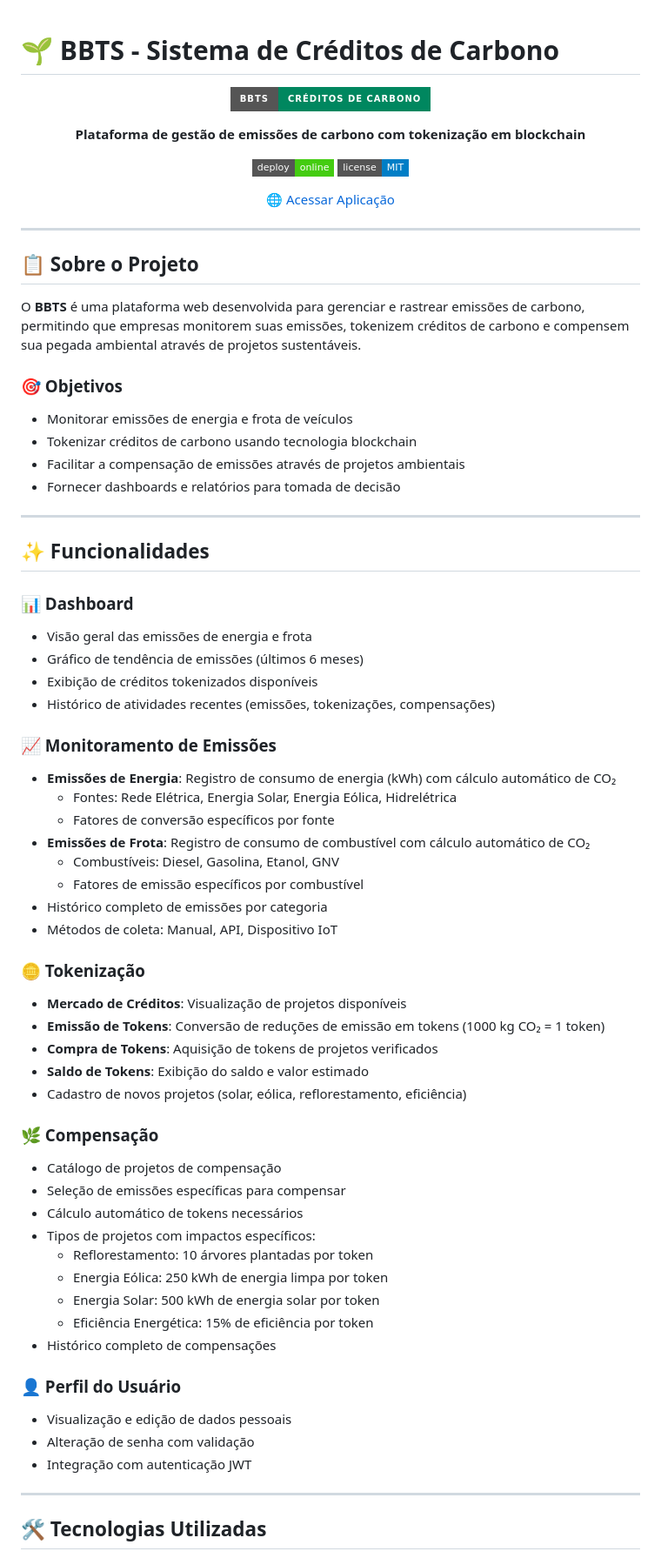
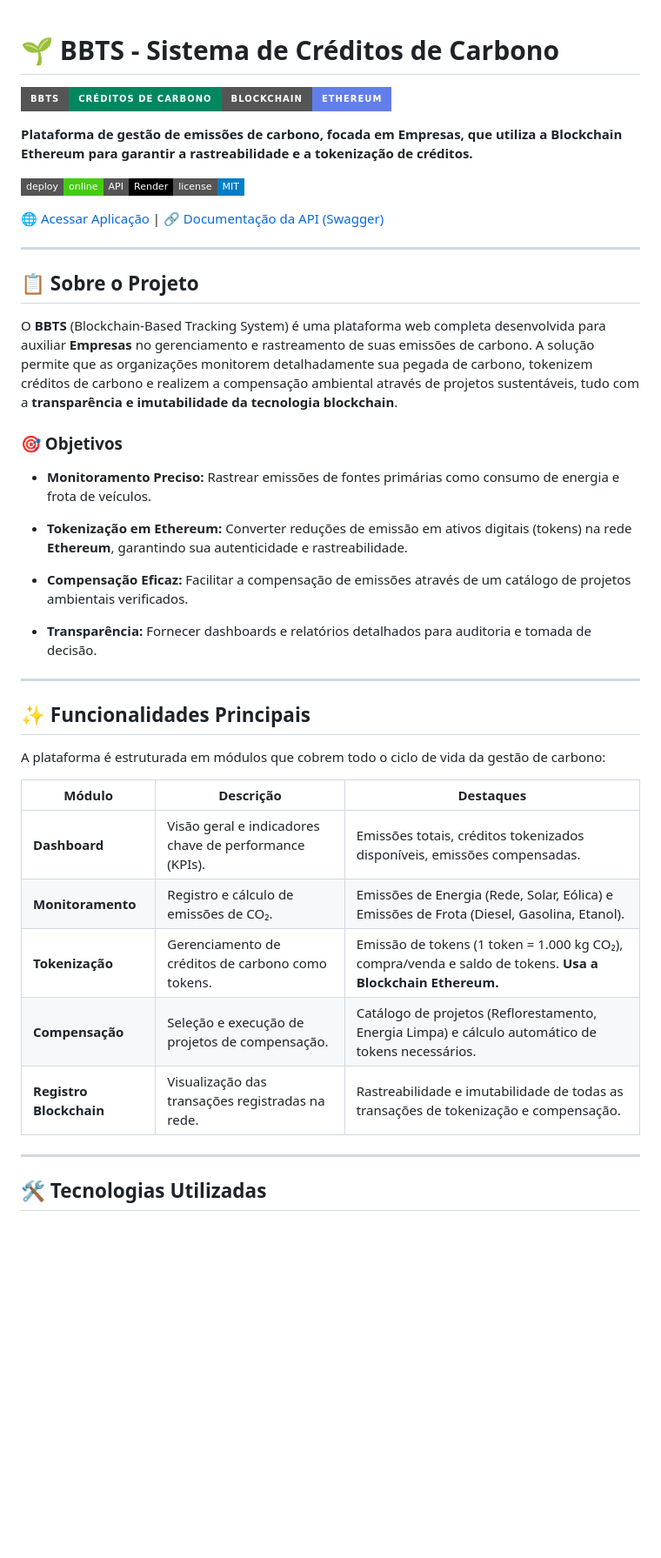
Before and after one commit to Clairefairy/BBTS_Frontend, a Markdown page: README.md, the part around the change printed below. Shown: that part at 87% size. Drawn GitHub-style; badges without logos; blank space fills up the shorter version.

```diff
--- a/README.md
+++ b/README.md
@@ -1,15 +1,11 @@
 # 🌱 BBTS - Sistema de Créditos de Carbono
+![BBTS Logo](https://img.shields.io/badge/BBTS-Cr%C3%A9ditos%20de%20Carbono-00875F?style=for-the-badge&logo=leaf&logoColor=white)![Blockchain](https://img.shields.io/badge/Blockchain-Ethereum-627EEA?style=for-the-badge&logo=ethereum&logoColor=white)
 
-<div align="center">
+**Plataforma de gestão de emissões de carbono, focada em Empresas, que utiliza a Blockchain Ethereum para garantir a rastreabilidade e a tokenização de créditos.**
 
-![BBTS Logo](https://img.shields.io/badge/BBTS-Créditos%20de%20Carbono-00875F?style=for-the-badge&logo=leaf&logoColor=white)
+[![Deploy Status](https://img.shields.io/badge/deploy-online-success?style=flat-square&logo=netlify)](https://bbtscompensacao.netlify.app/)[![Backend API](https://img.shields.io/badge/API-Render-000000?style=flat-square&logo=render)](https://back-end-blockchain.onrender.com/)[![License](https://img.shields.io/badge/license-MIT-blue?style=flat-square)](LICENSE)
 
-**Plataforma de gestão de emissões de carbono com tokenização em blockchain**
-
-[![Deploy Status](https://img.shields.io/badge/deploy-online-success?style=flat-square&logo=netlify)](https://bbtscompensacao.netlify.app/)
-[![License](https://img.shields.io/badge/license-MIT-blue?style=flat-square)](LICENSE)
-
-[🌐 Acessar Aplicação](https://bbtscompensacao.netlify.app/)
+[🌐 Acessar Aplicação](https://bbtscompensacao.netlify.app/) \| [🔗 Documentação da API (Swagger)](https://back-end-blockchain.onrender.com/api-docs/)
 
 </div>
 
@@ -17,57 +13,31 @@
 
 ## 📋 Sobre o Projeto
 
-O **BBTS** é uma plataforma web desenvolvida para gerenciar e rastrear emissões de carbono, permitindo que empresas monitorem suas emissões, tokenizem créditos de carbono e compensem sua pegada ambiental através de projetos sustentáveis.
+O **BBTS** (Blockchain-Based Tracking System) é uma plataforma web completa desenvolvida para auxiliar **Empresas** no gerenciamento e rastreamento de suas emissões de carbono. A solução permite que as organizações monitorem detalhadamente sua pegada de carbono, tokenizem créditos de carbono e realizem a compensação ambiental através de projetos sustentáveis, tudo com a **transparência e imutabilidade da tecnologia blockchain**.
 
 ### 🎯 Objetivos
 
-- Monitorar emissões de energia e frota de veículos
-- Tokenizar créditos de carbono usando tecnologia blockchain
-- Facilitar a compensação de emissões através de projetos ambientais
-- Fornecer dashboards e relatórios para tomada de decisão
+- **Monitoramento Preciso:** Rastrear emissões de fontes primárias como consumo de energia e frota de veículos.
+
+- **Tokenização em Ethereum:** Converter reduções de emissão em ativos digitais (tokens) na rede **Ethereum**, garantindo sua autenticidade e rastreabilidade.
+
+- **Compensação Eficaz:** Facilitar a compensação de emissões através de um catálogo de projetos ambientais verificados.
+
+- **Transparência:** Fornecer dashboards e relatórios detalhados para auditoria e tomada de decisão.
 
 ---
 
-## ✨ Funcionalidades
+## ✨ Funcionalidades Principais
 
-### 📊 Dashboard
-- Visão geral das emissões de energia e frota
-- Gráfico de tendência de emissões (últimos 6 meses)
-- Exibição de créditos tokenizados disponíveis
-- Histórico de atividades recentes (emissões, tokenizações, compensações)
+A plataforma é estruturada em módulos que cobrem todo o ciclo de vida da gestão de carbono:
 
-### 📈 Monitoramento de Emissões
-- **Emissões de Energia**: Registro de consumo de energia (kWh) com cálculo automático de CO₂
-  - Fontes: Rede Elétrica, Energia Solar, Energia Eólica, Hidrelétrica
-  - Fatores de conversão específicos por fonte
-- **Emissões de Frota**: Registro de consumo de combustível com cálculo automático de CO₂
-  - Combustíveis: Diesel, Gasolina, Etanol, GNV
-  - Fatores de emissão específicos por combustível
-- Histórico completo de emissões por categoria
-- Métodos de coleta: Manual, API, Dispositivo IoT
-
-### 🪙 Tokenização
-- **Mercado de Créditos**: Visualização de projetos disponíveis
-- **Emissão de Tokens**: Conversão de reduções de emissão em tokens (1000 kg CO₂ = 1 token)
-- **Compra de Tokens**: Aquisição de tokens de projetos verificados
-- **Saldo de Tokens**: Exibição do saldo e valor estimado
-- Cadastro de novos projetos (solar, eólica, reflorestamento, eficiência)
-
-### 🌿 Compensação
-- Catálogo de projetos de compensação
-- Seleção de emissões específicas para compensar
-- Cálculo automático de tokens necessários
-- Tipos de projetos com impactos específicos:
-  - Reflorestamento: 10 árvores plantadas por token
-  - Energia Eólica: 250 kWh de energia limpa por token
-  - Energia Solar: 500 kWh de energia solar por token
-  - Eficiência Energética: 15% de eficiência por token
-- Histórico completo de compensações
-
-### 👤 Perfil do Usuário
-- Visualização e edição de dados pessoais
-- Alteração de senha com validação
-- Integração com autenticação JWT
+| Módulo | Descrição | Destaques |
+| --- | --- | --- |
+| **Dashboard** | Visão geral e indicadores chave de performance (KPIs). | Emissões totais, créditos tokenizados disponíveis, emissões compensadas. |
+| **Monitoramento** | Registro e cálculo de emissões de CO₂. | Emissões de Energia (Rede, Solar, Eólica) e Emissões de Frota (Diesel, Gasolina, Etanol). |
+| **Tokenização** | Gerenciamento de créditos de carbono como tokens. | Emissão de tokens (1 token = 1.000 kg CO₂), compra/venda e saldo de tokens. **Usa a Blockchain Ethereum.** |
+| **Compensação** | Seleção e execução de projetos de compensação. | Catálogo de projetos (Reflorestamento, Energia Limpa) e cálculo automático de tokens necessários. |
+| **Registro Blockchain** | Visualização das transações registradas na rede. | Rastreabilidade e imutabilidade de todas as transações de tokenização e compensação. |
 
 ---
 
```
Also changed, not shown: other parts of README.md (+78 -108 lines).
